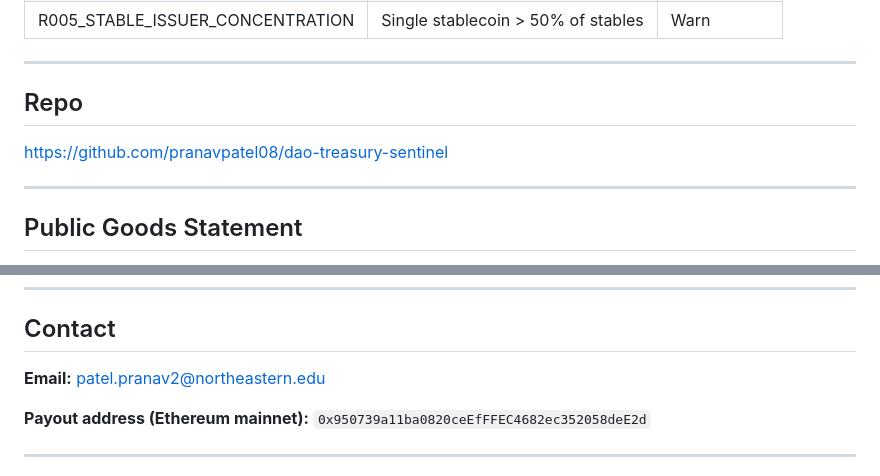
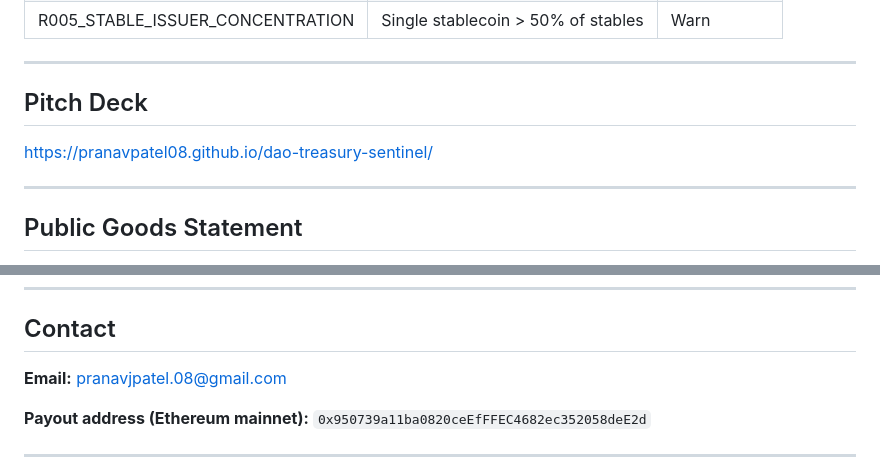
Before and after one commit to pranavpatel08/dao-treasury-sentinel, a Markdown page: README.md, 2 parts joined by grey strips. Drawn GitHub-style.

Commit message:
chore: slide deck link, remove redundant repo link, update email

```diff
--- a/README.md
+++ b/README.md
@@ -99,12 +99,11 @@ sentinel snapshot 0xFe89cc7aBB2C4183683ab71653C4cdc9B02D44b7 --json
 
 ---
 
-## Repo
+## Pitch Deck
 
-https://github.com/pranavpatel08/dao-treasury-sentinel
+https://pranavpatel08.github.io/dao-treasury-sentinel/
 
 ---
-
 
 ## Public Goods Statement
 
@@ -139,7 +138,7 @@ https://github.com/pranavpatel08/dao-treasury-sentinel
 
 ## Contact
 
-**Email:** patel.pranav2@northeastern.edu
+**Email:** pranavjpatel.08@gmail.com
 
 **Payout address (Ethereum mainnet):** `0x950739a11ba0820ceEfFFEC4682ec352058deE2d`
 
```
